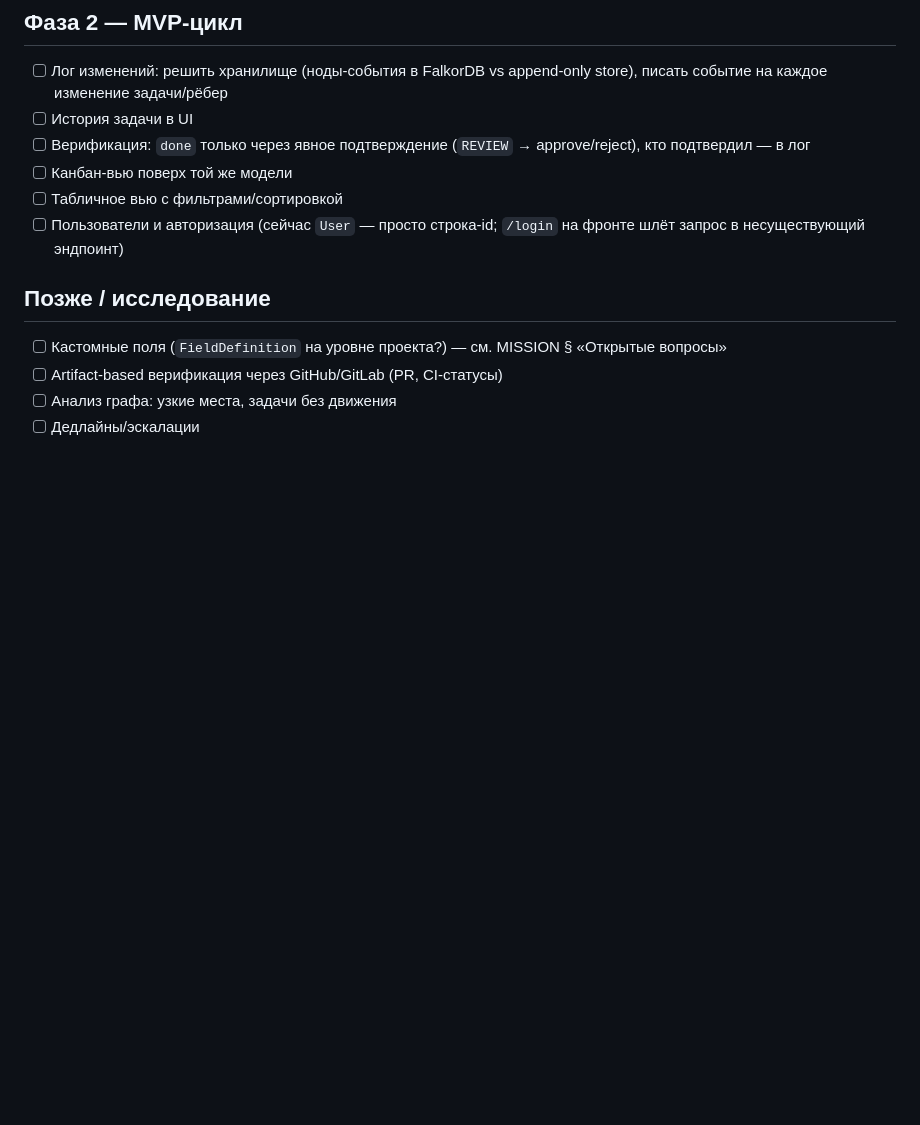
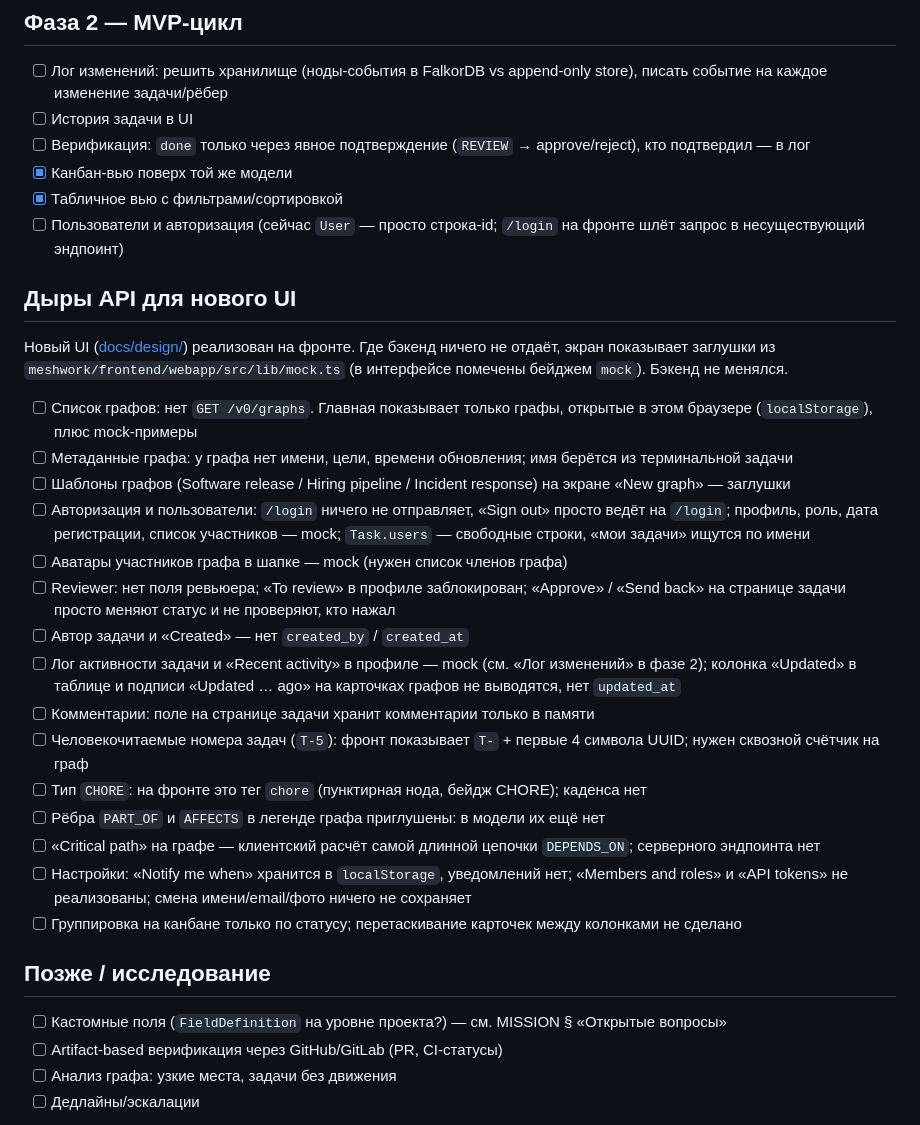
Before and after one commit to NotBioWaste905/Meshwork, a Markdown page: TODO.md, the part around one of its changes. GitHub-like rendering; blank space fills up the shorter version.

Commit message:
Document API gaps behind the new UI mocks
Co-Authored-By: Claude Sonnet 5.5 <noreply@anthropic.com>

```diff
--- a/TODO.md
+++ b/TODO.md
@@ -44,9 +44,31 @@
 - [ ] Лог изменений: решить хранилище (ноды-события в FalkorDB vs append-only store), писать событие на каждое изменение задачи/рёбер
 - [ ] История задачи в UI
 - [ ] Верификация: `done` только через явное подтверждение (`REVIEW` → approve/reject), кто подтвердил — в лог
-- [ ] Канбан-вью поверх той же модели
-- [ ] Табличное вью с фильтрами/сортировкой
+- [x] Канбан-вью поверх той же модели
+- [x] Табличное вью с фильтрами/сортировкой
 - [ ] Пользователи и авторизация (сейчас `User` — просто строка-id; `/login` на фронте шлёт запрос в несуществующий эндпоинт)
+
+## Дыры API для нового UI
+
+Новый UI ([docs/design/](docs/design/README.md)) реализован на фронте. Где бэкенд ничего не отдаёт,
+экран показывает заглушки из `meshwork/frontend/webapp/src/lib/mock.ts` (в интерфейсе помечены бейджем `mock`).
+Бэкенд не менялся.
+
+- [ ] Список графов: нет `GET /v0/graphs`. Главная показывает только графы, открытые в этом браузере (`localStorage`), плюс mock-примеры
+- [ ] Метаданные графа: у графа нет имени, цели, времени обновления; имя берётся из терминальной задачи
+- [ ] Шаблоны графов (Software release / Hiring pipeline / Incident response) на экране «New graph» — заглушки
+- [ ] Авторизация и пользователи: `/login` ничего не отправляет, «Sign out» просто ведёт на `/login`; профиль, роль, дата регистрации, список участников — mock; `Task.users` — свободные строки, «мои задачи» ищутся по имени
+- [ ] Аватары участников графа в шапке — mock (нужен список членов графа)
+- [ ] Reviewer: нет поля ревьюера; «To review» в профиле заблокирован; «Approve» / «Send back» на странице задачи просто меняют статус и не проверяют, кто нажал
+- [ ] Автор задачи и «Created» — нет `created_by` / `created_at`
+- [ ] Лог активности задачи и «Recent activity» в профиле — mock (см. «Лог изменений» в фазе 2); колонка «Updated» в таблице и подписи «Updated … ago» на карточках графов не выводятся, нет `updated_at`
+- [ ] Комментарии: поле на странице задачи хранит комментарии только в памяти
+- [ ] Человекочитаемые номера задач (`T-5`): фронт показывает `T-` + первые 4 символа UUID; нужен сквозной счётчик на граф
+- [ ] Тип `CHORE`: на фронте это тег `chore` (пунктирная нода, бейдж CHORE); каденса нет
+- [ ] Рёбра `PART_OF` и `AFFECTS` в легенде графа приглушены: в модели их ещё нет
+- [ ] «Critical path» на графе — клиентский расчёт самой длинной цепочки `DEPENDS_ON`; серверного эндпоинта нет
+- [ ] Настройки: «Notify me when» хранится в `localStorage`, уведомлений нет; «Members and roles» и «API tokens» не реализованы; смена имени/email/фото ничего не сохраняет
+- [ ] Группировка на канбане только по статусу; перетаскивание карточек между колонками не сделано
 
 ## Позже / исследование
 
```
Also changed, not shown: other parts of TODO.md (+1 -1 lines).
